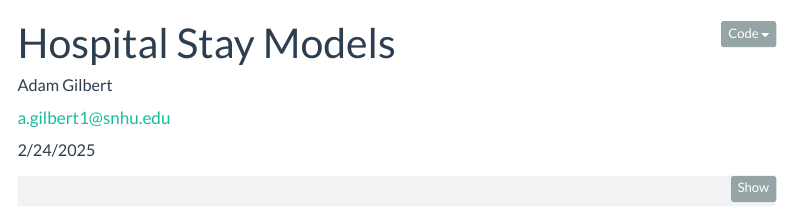
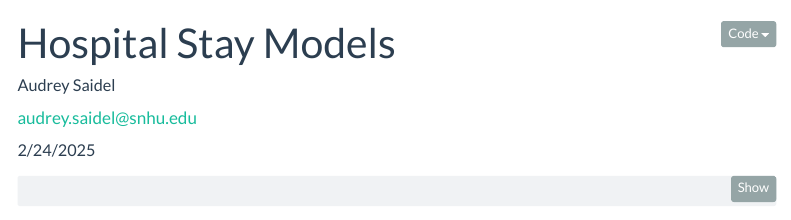
Before and after one commit to agmath/RandomForestRangers, a Quarto document (HospitalStaysAudrey.qmd): the page in a window 1100 px wide, from its top. Rendered offline with R 4.5, knitr and Pandoc in place of Quarto, with nearby package versions; some code elsewhere in the file could not run offline; menus at the side of the page are left out; column names are cleaned by a stand-in for the janitor package.

Commit message:
Replaced name

```diff
--- a/HospitalStaysAudrey.qmd
+++ b/HospitalStaysAudrey.qmd
@@ -1,8 +1,8 @@
 ---
 title: Hospital Stay Models
 author:
-  - name: Adam Gilbert
-    email: a.gilbert1@snhu.edu
+  - name: Audrey Saidel
+    email: audrey.saidel@snhu.edu
     affiliations:
       - name: Southern New Hampshire University
 format: html
```
